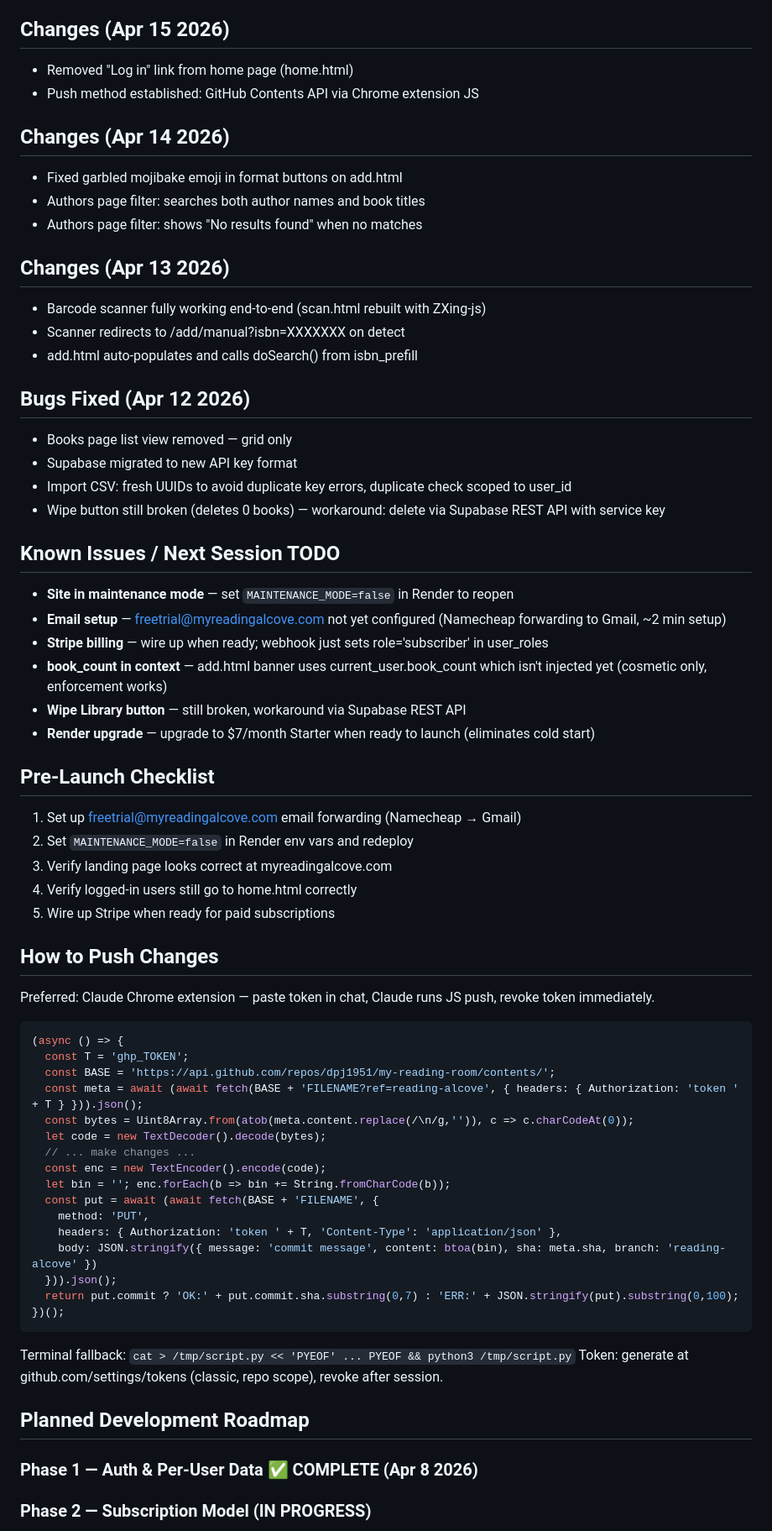
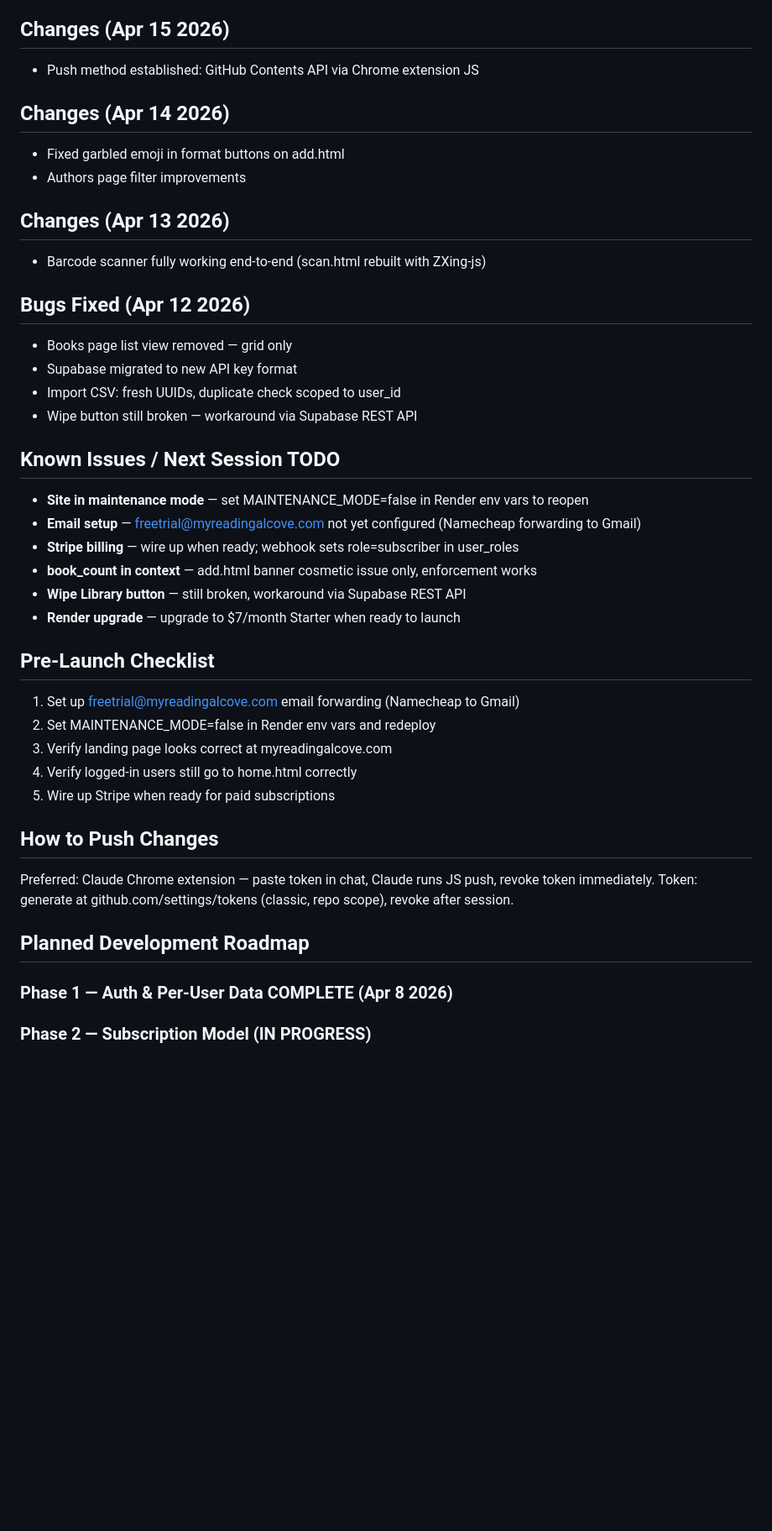
Before and after one commit to dpj1951/my-reading-room, a Markdown page: CLAUDE.md, the part around one of its changes. Shown at 84% size. GitHub-like rendering; blank space fills up the shorter version.

````diff
--- a/CLAUDE.md
+++ b/CLAUDE.md
@@ -151,64 +154,41 @@ Note: Supabase free tier rate-limits failed logins. After many failures, wait 1+
 
 ## Changes (Apr 15 2026)
-- Removed "Log in" link from home page (home.html)
 - Push method established: GitHub Contents API via Chrome extension JS
 
 ## Changes (Apr 14 2026)
-- Fixed garbled mojibake emoji in format buttons on add.html
-- Authors page filter: searches both author names and book titles
-- Authors page filter: shows "No results found" when no matches
+- Fixed garbled emoji in format buttons on add.html
+- Authors page filter improvements
 
 ## Changes (Apr 13 2026)
 - Barcode scanner fully working end-to-end (scan.html rebuilt with ZXing-js)
-- Scanner redirects to /add/manual?isbn=XXXXXXX on detect
-- add.html auto-populates and calls doSearch() from isbn_prefill
 
 ## Bugs Fixed (Apr 12 2026)
 - Books page list view removed — grid only
 - Supabase migrated to new API key format
-- Import CSV: fresh UUIDs to avoid duplicate key errors, duplicate check scoped to user_id
-- Wipe button still broken (deletes 0 books) — workaround: delete via Supabase REST API with service key
+- Import CSV: fresh UUIDs, duplicate check scoped to user_id
+- Wipe button still broken — workaround via Supabase REST API
 
 ## Known Issues / Next Session TODO
-- **Site in maintenance mode** — set `MAINTENANCE_MODE=false` in Render to reopen
-- **Email setup** — freetrial@myreadingalcove.com not yet configured (Namecheap forwarding to Gmail, ~2 min setup)
-- **Stripe billing** — wire up when ready; webhook just sets role='subscriber' in user_roles
-- **book_count in context** — add.html banner uses current_user.book_count which isn't injected yet (cosmetic only, enforcement works)
+- **Site in maintenance mode** — set MAINTENANCE_MODE=false in Render env vars to reopen
+- **Email setup** — freetrial@myreadingalcove.com not yet configured (Namecheap forwarding to Gmail)
+- **Stripe billing** — wire up when ready; webhook sets role=subscriber in user_roles
+- **book_count in context** — add.html banner cosmetic issue only, enforcement works
 - **Wipe Library button** — still broken, workaround via Supabase REST API
-- **Render upgrade** — upgrade to $7/month Starter when ready to launch (eliminates cold start)
+- **Render upgrade** — upgrade to $7/month Starter when ready to launch
 
 ## Pre-Launch Checklist
-1. Set up freetrial@myreadingalcove.com email forwarding (Namecheap → Gmail)
-2. Set `MAINTENANCE_MODE=false` in Render env vars and redeploy
+1. Set up freetrial@myreadingalcove.com email forwarding (Namecheap to Gmail)
+2. Set MAINTENANCE_MODE=false in Render env vars and redeploy
 3. Verify landing page looks correct at myreadingalcove.com
 4. Verify logged-in users still go to home.html correctly
 5. Wire up Stripe when ready for paid subscriptions
 
 ## How to Push Changes
 Preferred: Claude Chrome extension — paste token in chat, Claude runs JS push, revoke token immediately.
-
-```javascript
-(async () => {
-  const T = 'ghp_TOKEN';
-  const BASE = 'https://api.github.com/repos/dpj1951/my-reading-room/contents/';
-  const meta = await (await fetch(BASE + 'FILENAME?ref=reading-alcove', { headers: { Authorization: 'token ' + T } })).json();
-  const bytes = Uint8Array.from(atob(meta.content.replace(/\n/g,'')), c => c.charCodeAt(0));
-  let code = new TextDecoder().decode(bytes);
-  // ... make changes ...
-  const enc = new TextEncoder().encode(code);
-  let bin = ''; enc.forEach(b => bin += String.fromCharCode(b));
-  const put = await (await fetch(BASE + 'FILENAME', {
-    method: 'PUT',
-    headers: { Authorization: 'token ' + T, 'Content-Type': 'application/json' },
-    body: JSON.stringify({ message: 'commit message', content: btoa(bin), sha: meta.sha, branch: 'reading-alcove' })
-  })).json();
-  return put.commit ? 'OK:' + put.commit.sha.substring(0,7) : 'ERR:' + JSON.stringify(put).substring(0,100);
-})();
-```
-
-Terminal fallback: `cat > /tmp/script.py << 'PYEOF' ... PYEOF && python3 /tmp/script.py`
 Token: generate at github.com/settings/tokens (classic, repo scope), revoke after session.
 
 ## Planned Development Roadmap
-### Phase 1 — Auth & Per-User Data ✅ COMPLETE (Apr 8 2026)
+
+### Phase 1 — Auth & Per-User Data COMPLETE (Apr 8 2026)
+
 ### Phase 2 — Subscription Model (IN PROGRESS)
````
Also changed, not shown: other parts of CLAUDE.md (+73 -69 lines).
